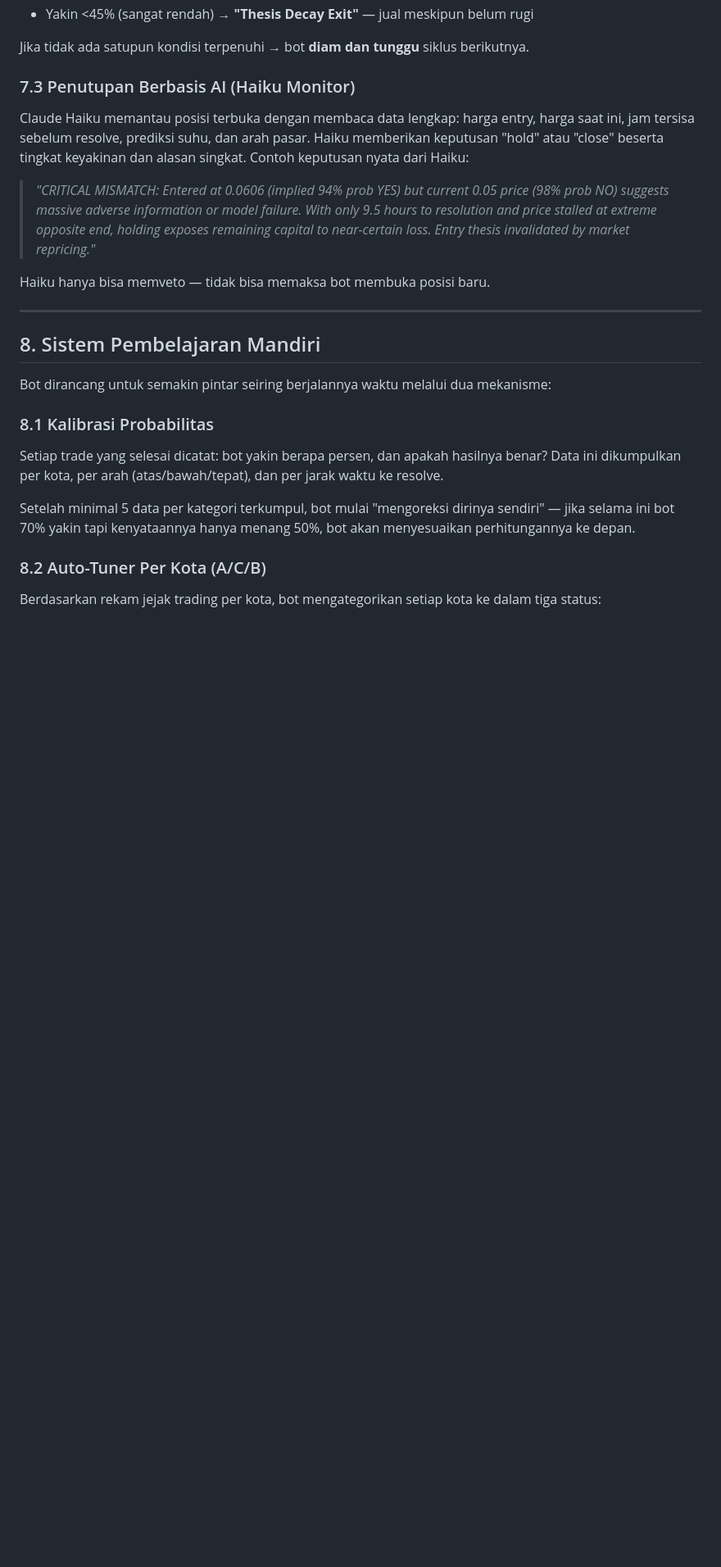
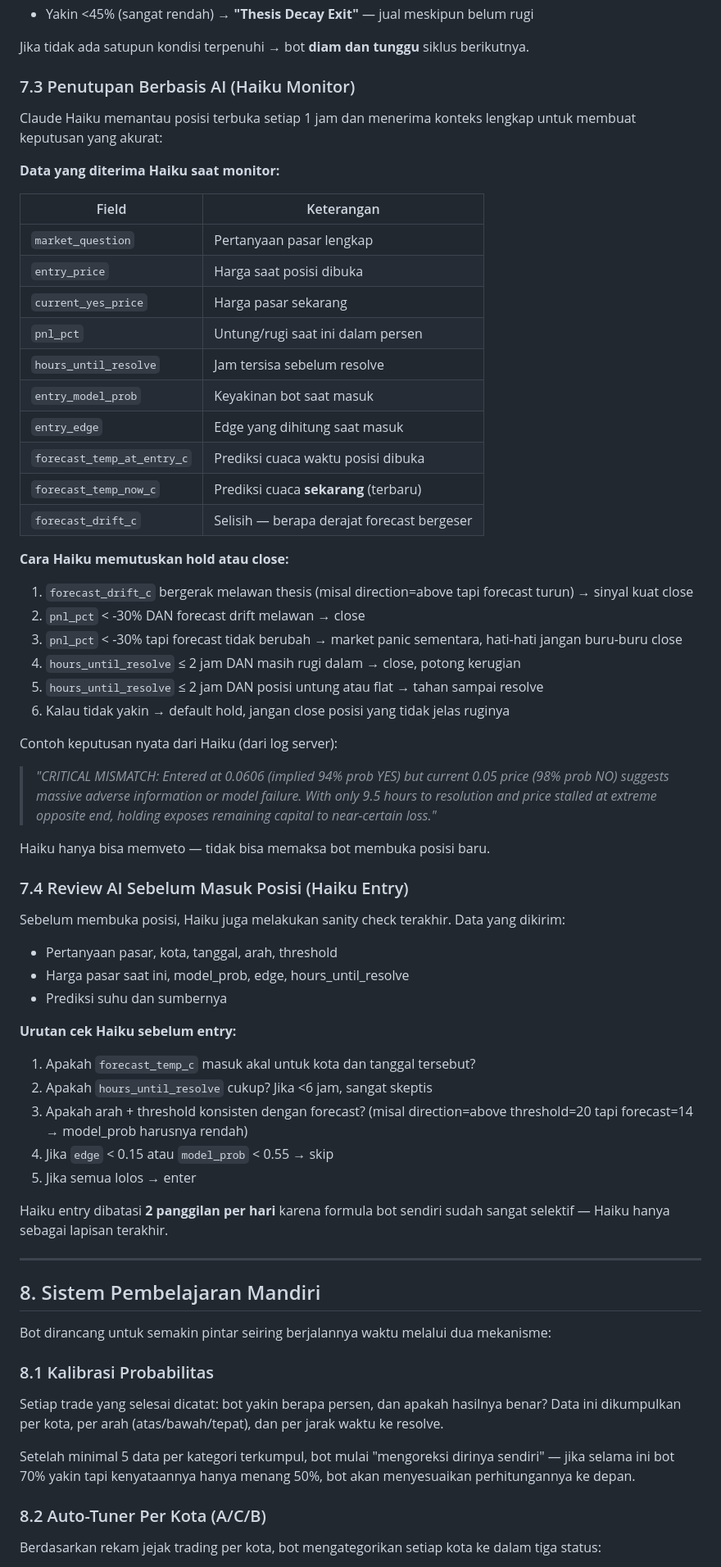
Before and after one commit to IlhamFaturachman/the_blueprints, a Markdown page: blueprints_core_docs/THE_BLUEPRINTS_COMPLETE_GUIDE.md, the part around one of its changes. Shown at 82% size. Drawn GitHub-style; blank space fills up the shorter version.

Commit message:
docs: document all three Haiku prompts with full context and decision rules
Co-Authored-By: Claude Sonnet 4.6 <noreply@anthropic.com>

```diff
--- a/blueprints_core_docs/THE_BLUEPRINTS_COMPLETE_GUIDE.md
+++ b/blueprints_core_docs/THE_BLUEPRINTS_COMPLETE_GUIDE.md
@@ -234,11 +234,56 @@ Saat tinggal 2 jam atau kurang sebelum pasar tutup jam 19:00 WIB, bot evaluasi:
 Jika tidak ada satupun kondisi terpenuhi → bot **diam dan tunggu** siklus berikutnya.
 
 ### 7.3 Penutupan Berbasis AI (Haiku Monitor)
-Claude Haiku memantau posisi terbuka dengan membaca data lengkap: harga entry, harga saat ini, jam tersisa sebelum resolve, prediksi suhu, dan arah pasar. Haiku memberikan keputusan "hold" atau "close" beserta tingkat keyakinan dan alasan singkat. Contoh keputusan nyata dari Haiku:
 
-> *"CRITICAL MISMATCH: Entered at 0.0606 (implied 94% prob YES) but current 0.05 price (98% prob NO) suggests massive adverse information or model failure. With only 9.5 hours to resolution and price stalled at extreme opposite end, holding exposes remaining capital to near-certain loss. Entry thesis invalidated by market repricing."*
+Claude Haiku memantau posisi terbuka setiap 1 jam dan menerima konteks lengkap untuk membuat keputusan yang akurat:
+
+**Data yang diterima Haiku saat monitor:**
+
+| Field | Keterangan |
+|-------|-----------|
+| `market_question` | Pertanyaan pasar lengkap |
+| `entry_price` | Harga saat posisi dibuka |
+| `current_yes_price` | Harga pasar sekarang |
+| `pnl_pct` | Untung/rugi saat ini dalam persen |
+| `hours_until_resolve` | Jam tersisa sebelum resolve |
+| `entry_model_prob` | Keyakinan bot saat masuk |
+| `entry_edge` | Edge yang dihitung saat masuk |
+| `forecast_temp_at_entry_c` | Prediksi cuaca waktu posisi dibuka |
+| `forecast_temp_now_c` | Prediksi cuaca **sekarang** (terbaru) |
+| `forecast_drift_c` | Selisih — berapa derajat forecast bergeser |
+
+**Cara Haiku memutuskan hold atau close:**
+
+1. `forecast_drift_c` bergerak melawan thesis (misal direction=above tapi forecast turun) → sinyal kuat close
+2. `pnl_pct` < -30% DAN forecast drift melawan → close
+3. `pnl_pct` < -30% tapi forecast tidak berubah → market panic sementara, hati-hati jangan buru-buru close
+4. `hours_until_resolve` ≤ 2 jam DAN masih rugi dalam → close, potong kerugian
+5. `hours_until_resolve` ≤ 2 jam DAN posisi untung atau flat → tahan sampai resolve
+6. Kalau tidak yakin → default hold, jangan close posisi yang tidak jelas ruginya
+
+Contoh keputusan nyata dari Haiku (dari log server):
+
+> *"CRITICAL MISMATCH: Entered at 0.0606 (implied 94% prob YES) but current 0.05 price (98% prob NO) suggests massive adverse information or model failure. With only 9.5 hours to resolution and price stalled at extreme opposite end, holding exposes remaining capital to near-certain loss."*
 
 Haiku hanya bisa memveto — tidak bisa memaksa bot membuka posisi baru.
+
+### 7.4 Review AI Sebelum Masuk Posisi (Haiku Entry)
+
+Sebelum membuka posisi, Haiku juga melakukan sanity check terakhir. Data yang dikirim:
+
+- Pertanyaan pasar, kota, tanggal, arah, threshold
+- Harga pasar saat ini, model_prob, edge, hours_until_resolve
+- Prediksi suhu dan sumbernya
+
+**Urutan cek Haiku sebelum entry:**
+
+1. Apakah `forecast_temp_c` masuk akal untuk kota dan tanggal tersebut?
+2. Apakah `hours_until_resolve` cukup? Jika <6 jam, sangat skeptis
+3. Apakah arah + threshold konsisten dengan forecast? (misal direction=above threshold=20 tapi forecast=14 → model_prob harusnya rendah)
+4. Jika `edge` < 0.15 atau `model_prob` < 0.55 → skip
+5. Jika semua lolos → enter
+
+Haiku entry dibatasi **2 panggilan per hari** karena formula bot sendiri sudah sangat selektif — Haiku hanya sebagai lapisan terakhir.
 
 ---
 
```
Also changed, not shown: other parts of blueprints_core_docs/THE_BLUEPRINTS_COMPLETE_GUIDE.md (+5 -5 lines).
